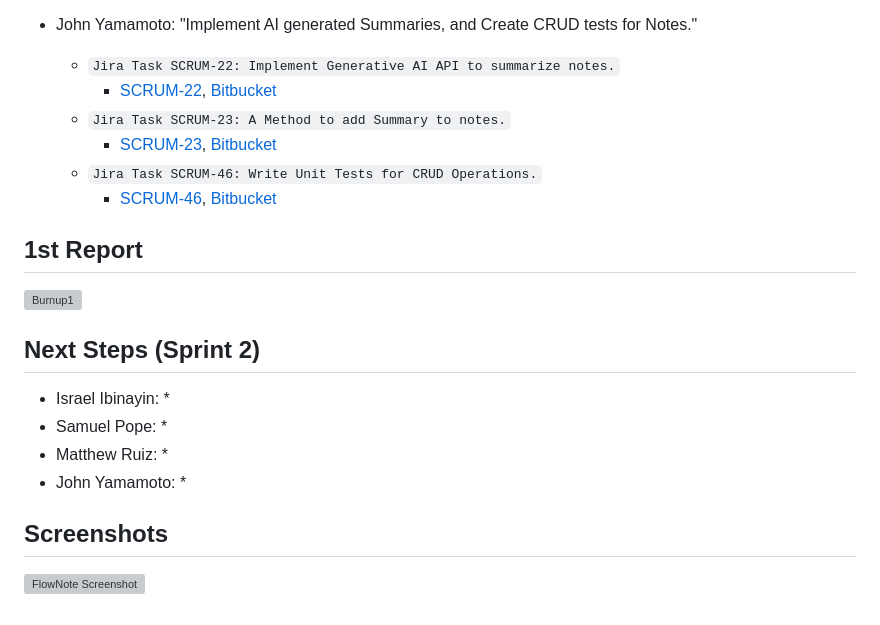
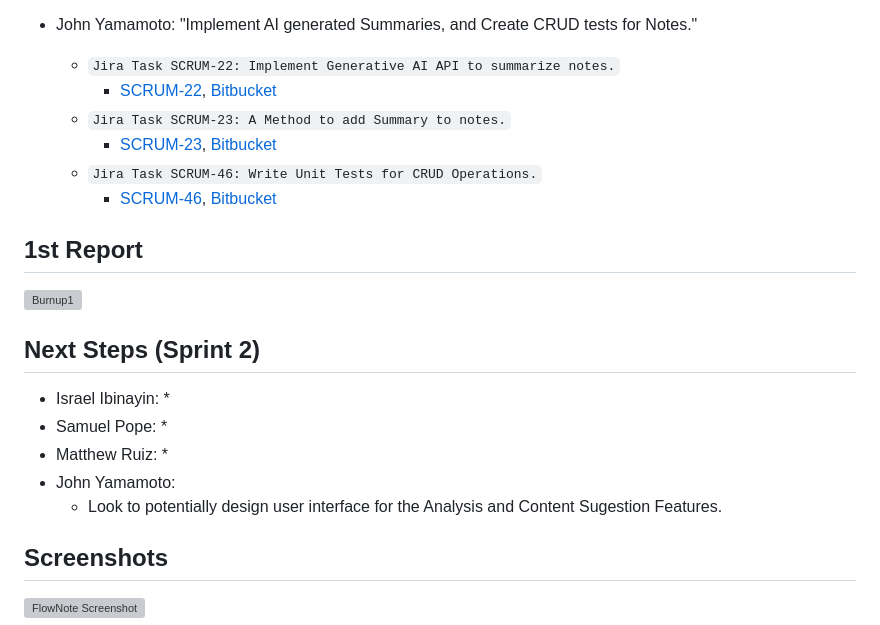
Before and after one commit to sjpope/FlowNote, a Markdown page: README.md, the part around one of its changes. Rendered like a GitHub page; grey boxes are pictures that could not be loaded.

Commit message:
Updated John Yamamoto Section in README
Updated the information for John Yamamoto under the 1st Sprint in the README file i.e. added URLS and text.

```diff
--- a/README.md
+++ b/README.md
@@ -130,7 +130,7 @@ We are a team of Texas State University students developing this project as part
 * Matthew Ruiz:
     *
 * John Yamamoto:
-    *
+    * Look to potentially design user interface for the Analysis and Content Sugestion Features.
 
 ## Screenshots
 ![FlowNote Screenshot](./img/flow_note_screenshot.png)
```
Also changed, not shown: other parts of README.md (+3 -3 lines).
